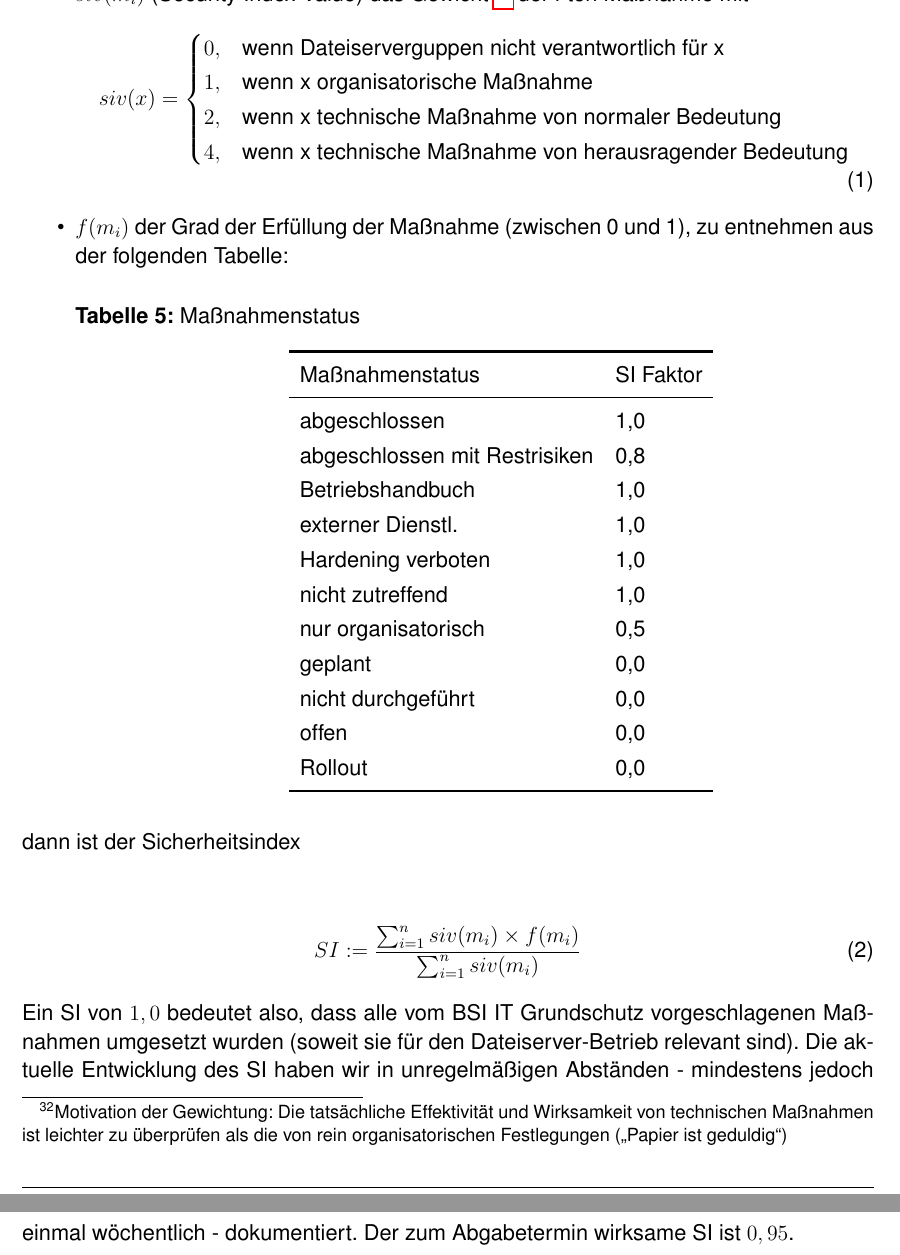
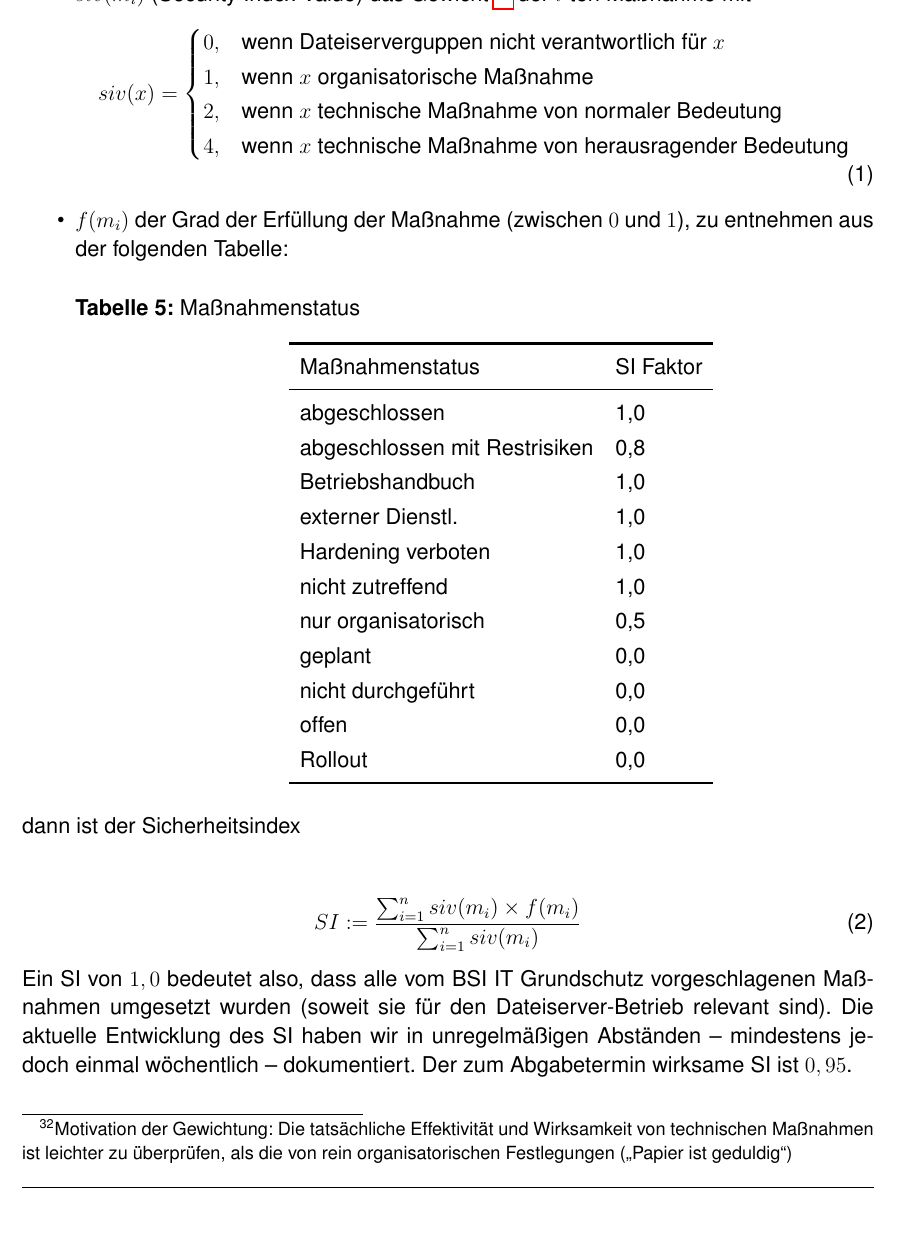
Before and after one commit to mvw/Wilddiebe10, a LaTeX paper (docs/Projektdokumentation.tex): two parts of pages 24 and 25 of 79 before the commit and part of page 24 of 79 after it, the two joined at a grey line, cut so that both start at the same text, the shorter picture padded with empty space. Compiled offline with pdfLaTeX.

Commit message:
Korrekturen Sicherheit

```diff
--- a/docs/Projektdokumentation.tex
+++ b/docs/Projektdokumentation.tex
@@ -534,17 +534,17 @@ Seien
 \begin{itemize}
 \item $n$ die Anzahl der von uns identifizierten BSI IT-Grundschutz Maßnahmen
 \item $m_i$ die i-te Grundschutz-Maßnahme aus der Tabelle \ref{tab:massnahmen} im Anhang
-\item $siv(m_i)$ (Security Index Value) das Gewicht \footnote{Motivation der Gewichtung: Die tatsächliche Effektivität und Wirksamkeit von technischen Maßnahmen ist leichter zu überprüfen als die von rein organisatorischen Festlegungen („Papier ist geduldig“)} der i-ten Maßnahme mit
+\item $siv(m_i)$ (Security Index Value) das Gewicht \footnote{Motivation der Gewichtung: Die tatsächliche Effektivität und Wirksamkeit von technischen Maßnahmen ist leichter zu überprüfen, als die von rein organisatorischen Festlegungen („Papier ist geduldig“)} der $i$-ten Maßnahme mit
 \begin{equation}
 siv(x)=
 \begin{cases}
-    0,& \text{wenn Dateiserverguppen nicht verantwortlich für x }\\
-    1,& \text{wenn x organisatorische Maßnahme}\\
-    2,& \text{wenn x technische Maßnahme von normaler Bedeutung}\\
-    4,& \text{wenn x technische Maßnahme von herausragender Bedeutung}
+    0,& \text{wenn Dateiserverguppen nicht verantwortlich für $x$ }\\
+    1,& \text{wenn $x$ organisatorische Maßnahme}\\
+    2,& \text{wenn $x$ technische Maßnahme von normaler Bedeutung}\\
+    4,& \text{wenn $x$ technische Maßnahme von herausragender Bedeutung}
 \end{cases}
 \end{equation}
-\item $f(m_i)$ der Grad der Erfüllung der Maßnahme (zwischen 0 und 1), zu entnehmen aus der folgenden Tabelle: \\
+\item $f(m_i)$ der Grad der Erfüllung der Maßnahme (zwischen $0$ und $1$), zu entnehmen aus der folgenden Tabelle: \\
 
 \begin{minipage}{\textwidth}
 \begin{center}
```
Also changed, not shown: docs/Projektdokumentation.tex (8 more changed lines).
